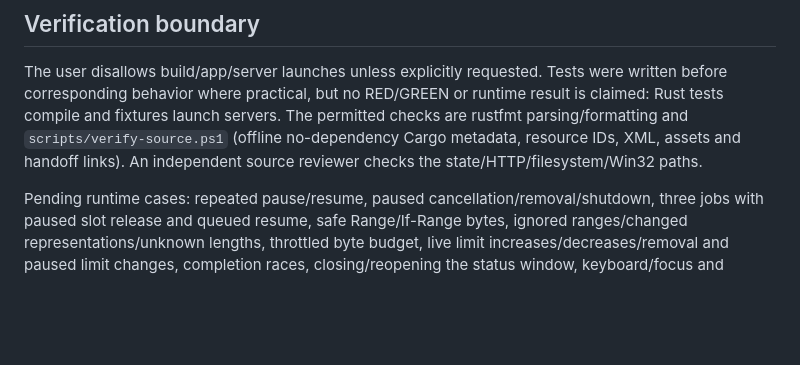
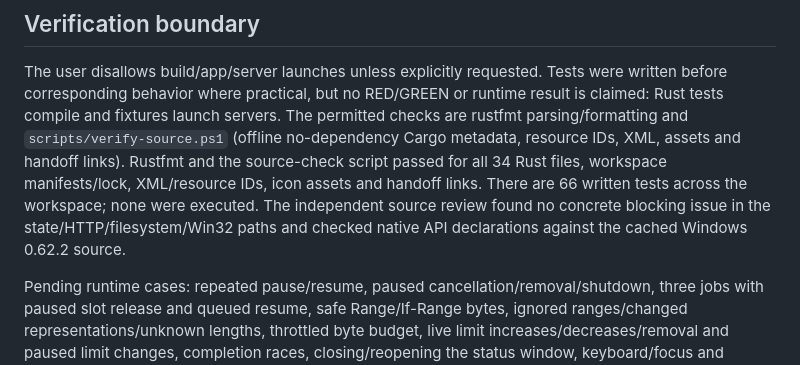
Before and after one commit to dilukshann7/rusty_idm, a Markdown page: docs/transfer-controls.md, the part around the change. Rendered like a GitHub page; blank space fills up the shorter version.

```diff
--- a/docs/transfer-controls.md
+++ b/docs/transfer-controls.md
@@ -47,7 +47,11 @@ were written before corresponding behavior where practical, but no RED/GREEN or
 runtime result is claimed: Rust tests compile and fixtures launch servers.
 The permitted checks are rustfmt parsing/formatting and `scripts/verify-source.ps1`
 (offline no-dependency Cargo metadata, resource IDs, XML, assets and handoff links).
-An independent source reviewer checks the state/HTTP/filesystem/Win32 paths.
+Rustfmt and the source-check script passed for all 34 Rust files, workspace
+manifests/lock, XML/resource IDs, icon assets and handoff links. There are 66
+written tests across the workspace; none were executed. The independent source
+review found no concrete blocking issue in the state/HTTP/filesystem/Win32 paths
+and checked native API declarations against the cached Windows 0.62.2 source.
 
 Pending runtime cases: repeated pause/resume, paused cancellation/removal/shutdown,
 three jobs with paused slot release and queued resume, safe Range/If-Range bytes,
```
Also changed, not shown: docs/implementation-progress.md (+13 -0 lines).
